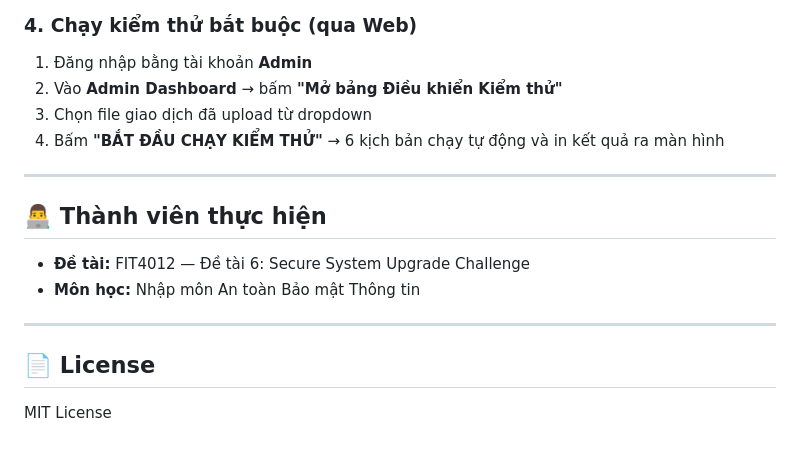
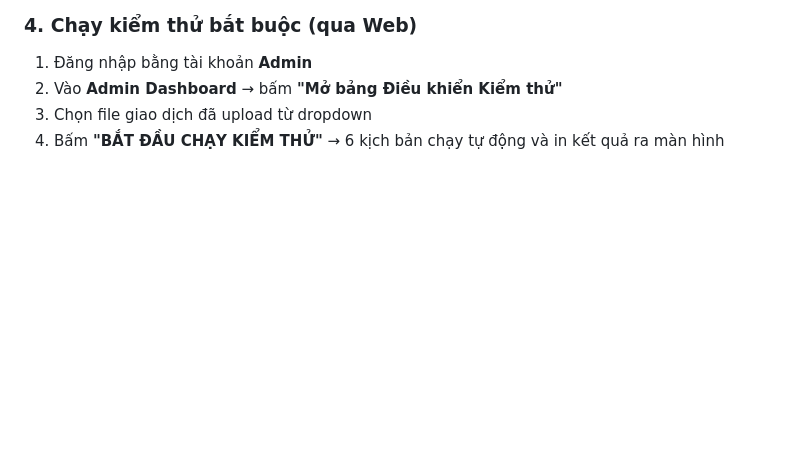
Before and after one commit to Namkhanh-sys/BTL-ATBMTT, a Markdown page: README.md, the part around the change. Drawn GitHub-style; blank space fills up the shorter version.

```diff
--- a/README.md
+++ b/README.md
@@ -225,16 +225,3 @@ PYTHONIOENCODING=utf-8 python app.py
 2. Vào **Admin Dashboard** → bấm **"Mở bảng Điều khiển Kiểm thử"**
 3. Chọn file giao dịch đã upload từ dropdown
 4. Bấm **"BẮT ĐẦU CHẠY KIỂM THỬ"** → 6 kịch bản chạy tự động và in kết quả ra màn hình
-
----
-
-## 👨‍💻 Thành viên thực hiện
-
-- **Đề tài:** FIT4012 — Đề tài 6: Secure System Upgrade Challenge
-- **Môn học:** Nhập môn An toàn Bảo mật Thông tin
-
----
-
-## 📄 License
-
-MIT License
```
